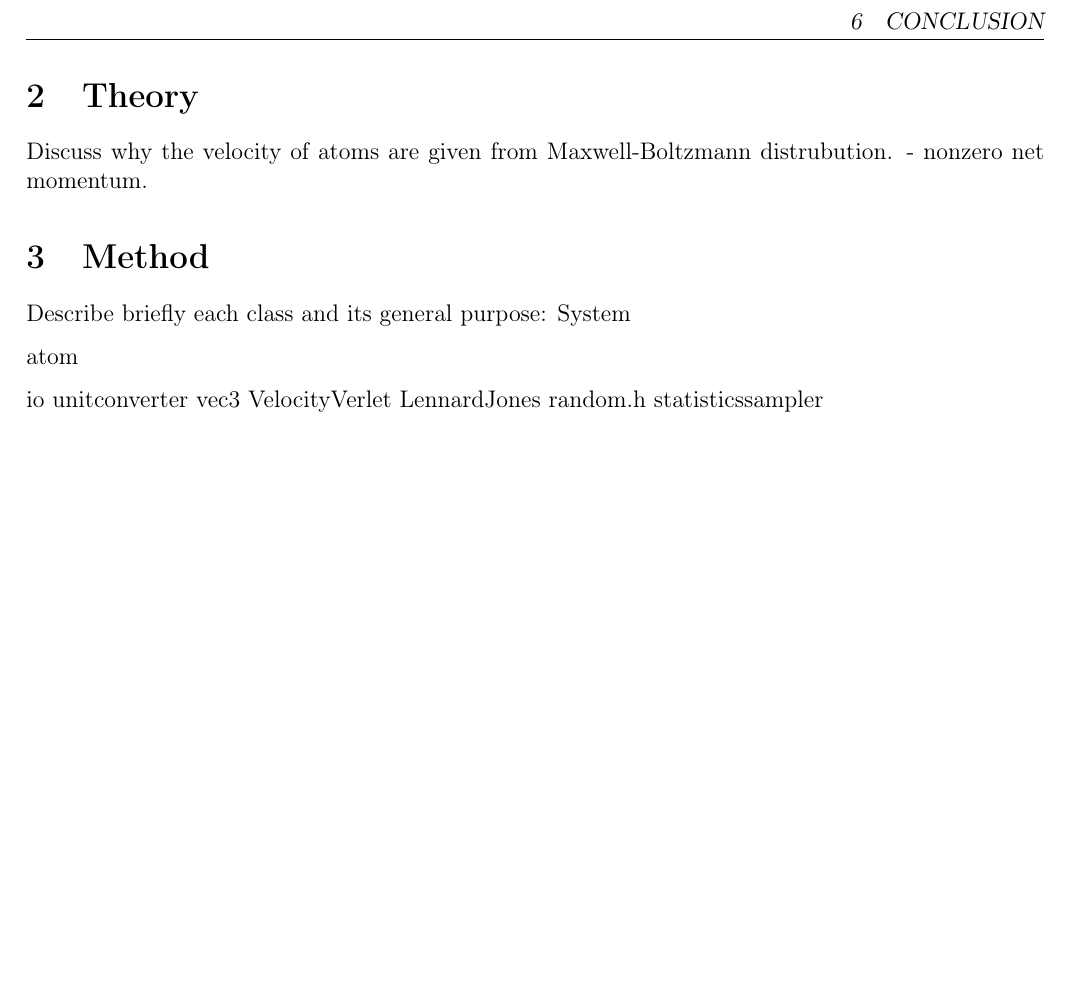
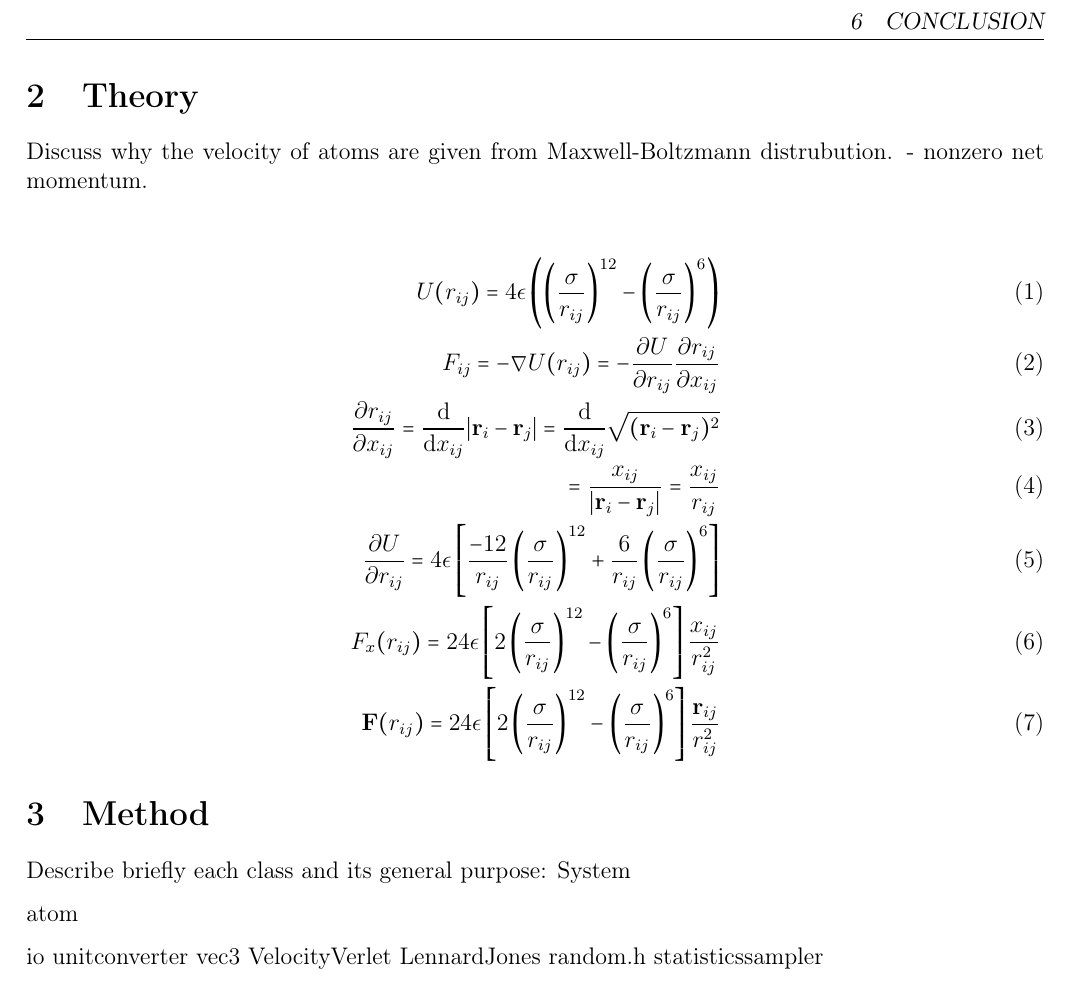
Before and after one commit to kjetka/project5, a LaTeX paper (tex/main.tex, which reads tex/theory.tex): part of page 2 of 3, cut so that both start at the same text, the shorter picture padded with empty space. Compiled offline with pdfLaTeX.

Commit message:
Added force equations in theory

```diff
--- a/tex/theory.tex
+++ b/tex/theory.tex
@@ -1,3 +1,16 @@
 
 
 Discuss why the velocity of atoms are given from Maxwell-Boltzmann distrubution.  - nonzero net momentum.
+
+
+
+
+\begin{align}
+	U(r_{ij}) = 4\epsilon \left(		\left(\frac{\sigma}{r_{ij}}	\right)^{12}		- \left(\frac{\sigma}{r_{ij}}	\right)^{6}				\right)\\
+		F_{ij} = -\nabla U(r_{ij}) = - \pdv{U}{r_{ij}} \pdv{r_{ij}}{x_{ij}}	\\
+		\pdv{r_{ij}}{x_{ij}} 		= 		\dv{x_{ij}} \abs{\textbf{r}_i - \textbf{r}_j} 		=		 \dv{x_{ij}} \sqrt{ (\textbf{r}_i - \textbf{r}_j)^2}			\\
+		 = \frac{x_{ij}}{ \abs{\textbf{r}_i - \textbf{r}_j} } = \frac{x_{ij}}{r_{ij}}\\
+		 \pdv{U}{r_{ij}} = 4\epsilon \left[\frac{-12}{r_{ij}}\left(	\frac{\sigma}{r_{ij}}\right)^{12}		+  \frac{6}{r_{ij}} \left(\frac{\sigma}{r_{ij}}	\right)^{6}				\right]\\
+		 F_x(r_{ij}) = 24 \epsilon \left[		2	\left(\frac{\sigma}{r_{ij}}	\right)^{12}		- \left(\frac{\sigma}{r_{ij}}	\right)^{6}				\right] \frac{x_{ij}}{r_{ij}^2}\\
+		  \textbf{F}(r_{ij}) = 24 \epsilon \left[		2	\left(\frac{\sigma}{r_{ij}}	\right)^{12}		- \left(\frac{\sigma}{r_{ij}}	\right)^{6}				\right] \frac{\textbf{r}_{ij}}{r_{ij}^2}
+\end{align}
```
Also changed, not shown: tex/main.pdf, 7 other files.
